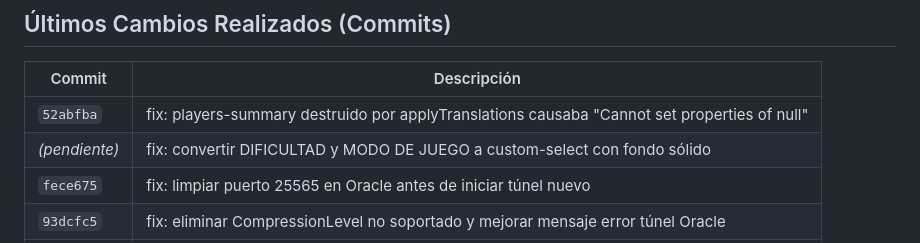
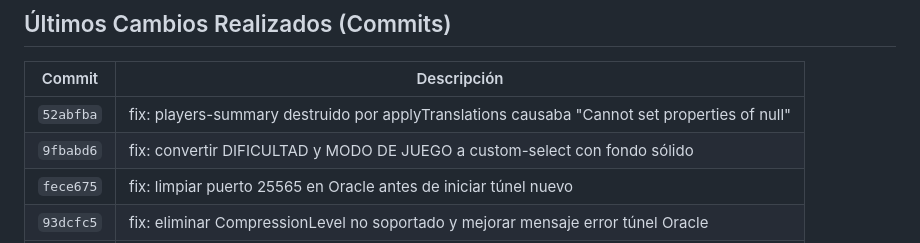
Before and after one commit to Danko3104/Minecraft_Server, a Markdown page: AGENTS.md, the part around the change. Drawn GitHub-style.

Commit message:
docs: actualizar AGENTS.md con commit hash 9fbabd6

```diff
--- a/AGENTS.md
+++ b/AGENTS.md
@@ -68,7 +68,7 @@ Minecraft_Server/
 | Commit | Descripción |
 |--------|-------------|
 | `52abfba` | fix: players-summary destruido por applyTranslations causaba "Cannot set properties of null" |
-| *(pendiente)* | fix: convertir DIFICULTAD y MODO DE JUEGO a custom-select con fondo sólido |
+| `9fbabd6` | fix: convertir DIFICULTAD y MODO DE JUEGO a custom-select con fondo sólido |
 | `fece675` | fix: limpiar puerto 25565 en Oracle antes de iniciar túnel nuevo |
 | `93dcfc5` | fix: eliminar CompressionLevel no soportado y mejorar mensaje error túnel Oracle |
 | `94be672` | feat: notificación cuando Chunky termina de pre-generar chunks |
```
